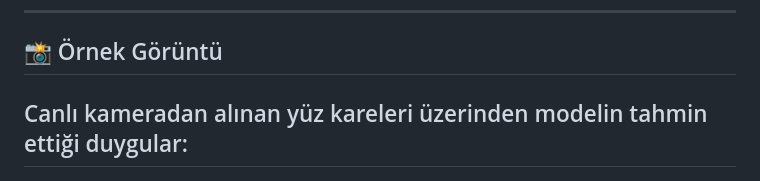
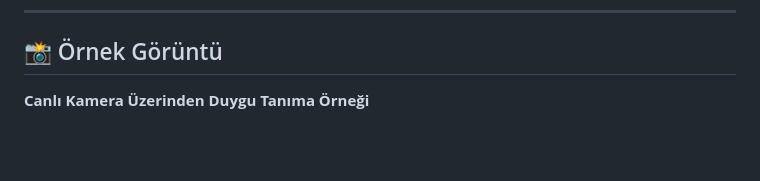
Before and after one commit to SedefAlkan/EmotionDetection, a Markdown page: README.md, the part around the change. Drawn GitHub-style; blank space fills up the shorter version.

```diff
--- a/README.md
+++ b/README.md
@@ -20,7 +20,7 @@ Proje iki ana aşamadan oluşmaktadır:
 ---
 
 ## 📸 Örnek Görüntü
-## Canlı kameradan alınan yüz kareleri üzerinden modelin tahmin ettiği duygular:
+**Canlı Kamera Üzerinden Duygu Tanıma Örneği**
 
 ![Duygu Tanıma Örneği](screenshots/results.png)
 
```
